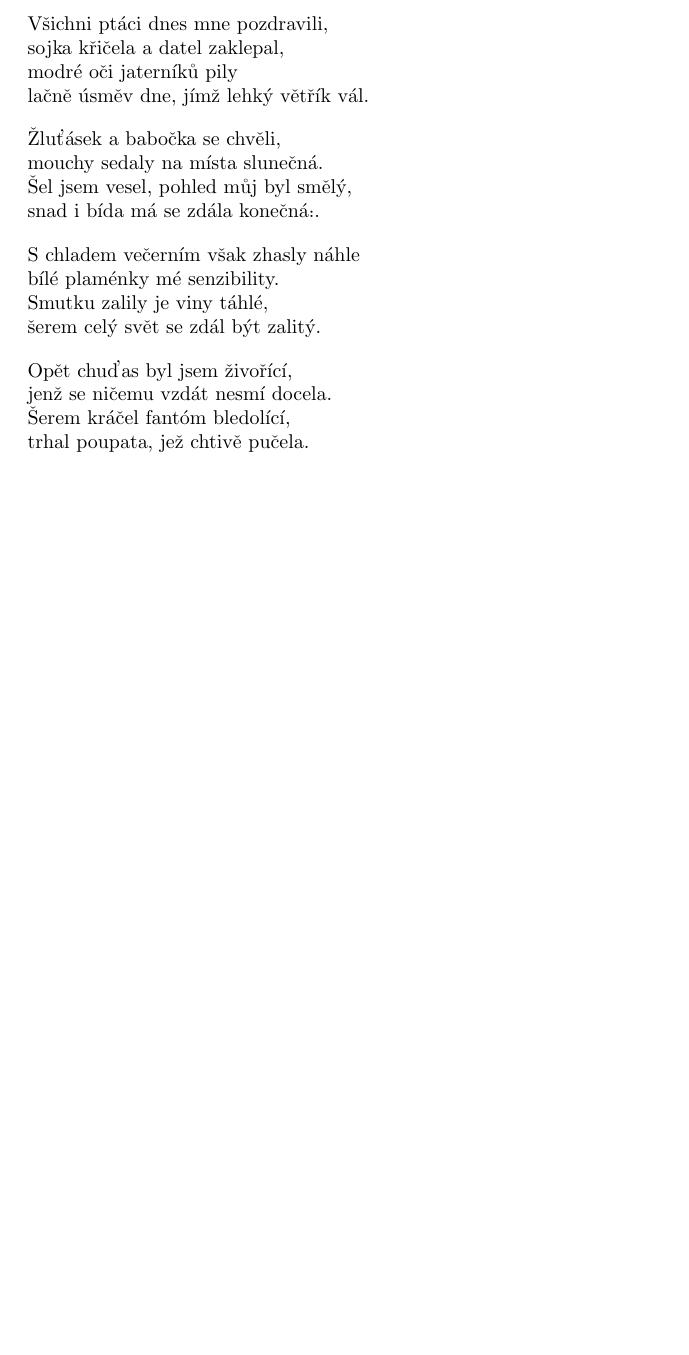
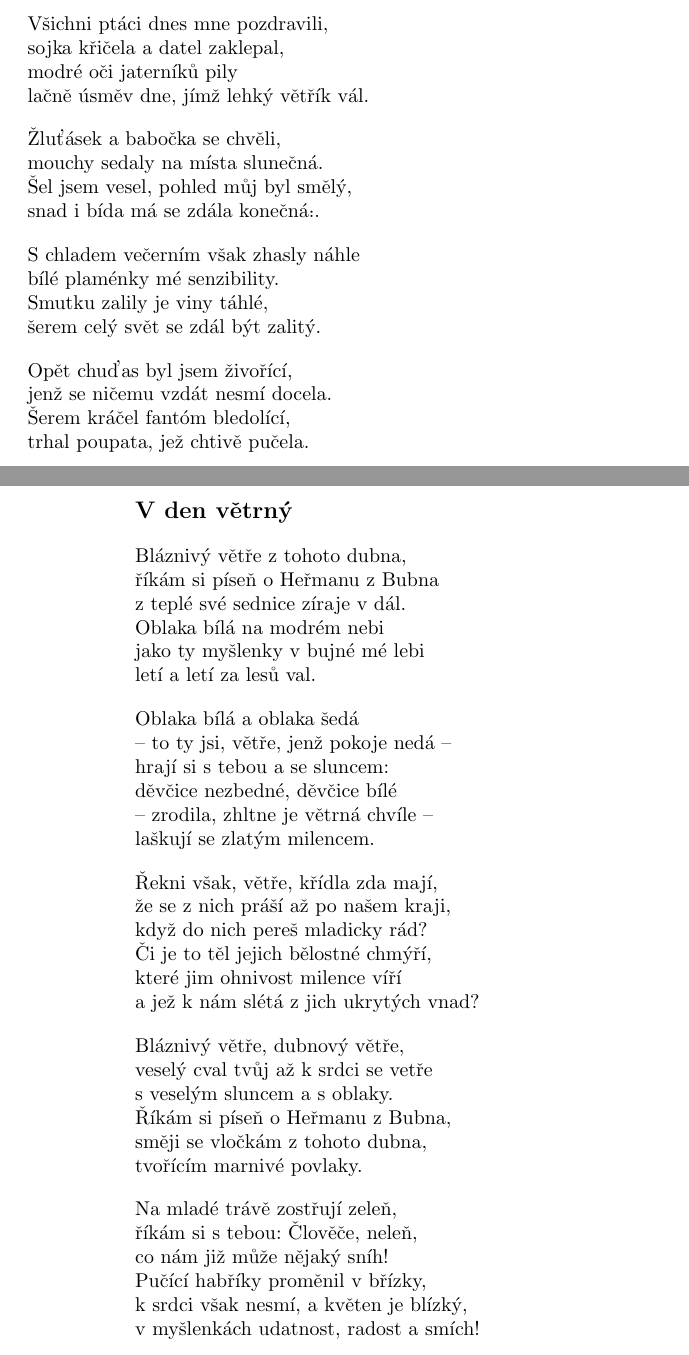
Before and after one commit to michalspondr/kniha_lesu_vod_a_strani, a LaTeX book (kniha_lesu_vod_a_strani.tex): part of page 35 of 35 before the commit and two parts of pages 35 and 36 of 36 after it, the two joined at a grey line, cut so that both start at the same text, the shorter picture padded with empty space. Compiled offline with pdfLaTeX.

Commit message:
V den větrný

```diff
--- a/kniha_lesu_vod_a_strani.tex
+++ b/kniha_lesu_vod_a_strani.tex
@@ -1098,4 +1098,46 @@ jenž se ničemu vzdát nesmí docela.\\
 Šerem kráčel fantóm bledolící,\\
 trhal poupata, jež chtivě pučela.
 \end{verse}
+\newpage
+\poemtitle{V den větrný}
+\begin{verse}
+Bláznivý větře z tohoto dubna,\\
+říkám si píseň o Heřmanu z Bubna\\
+z teplé své sednice zíraje v dál.\\
+Oblaka bílá na modrém nebi\\
+jako ty myšlenky v bujné mé lebi\\
+letí a letí za lesů val.
+\end{verse}
+\begin{verse}
+Oblaka bílá a oblaka šedá\\
+-- to ty jsi, větře, jenž pokoje nedá --\\
+hrají si s tebou a se sluncem:\\
+děvčice nezbedné, děvčice bílé\\
+-- zrodila, zhltne je větrná chvíle --\\
+laškují se zlatým milencem.
+\end{verse}
+\begin{verse}
+Řekni však, větře, křídla zda mají,\\
+že se z nich práší až po našem kraji,\\
+když do nich pereš mladicky rád?\\
+Či je to těl jejich bělostné chmýří,\\
+které jim ohnivost milence víří\\
+a jež k nám slétá z jich ukrytých vnad?
+\end{verse}
+\begin{verse}
+Bláznivý větře, dubnový větře,\\
+veselý cval tvůj až k srdci se vetře\\
+s veselým sluncem a s oblaky.\\
+Říkám si píseň o Heřmanu z Bubna,\\
+směji se vločkám z tohoto dubna,\\
+tvořícím marnivé povlaky.
+\end{verse}
+\begin{verse}
+Na mladé trávě zostřují zeleň,\\
+říkám si s tebou: Člověče, neleň,\\
+co nám již může nějaký sníh!\\
+Pučící habříky proměnil v břízky,\\
+k srdci však nesmí, a květen je blízký,\\
+v myšlenkách udatnost, radost a smích!
+\end{verse}
 \end{document}
```
Also changed, not shown: kniha_lesu_vod_a_strani.pdf.
